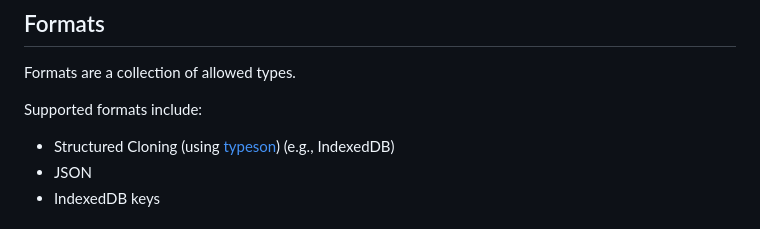
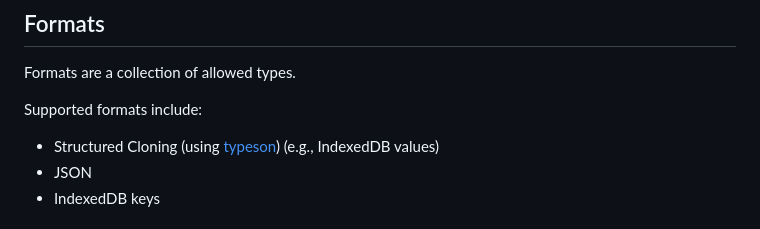
Before and after one commit to brettz9/jsoe, a Markdown page: README.md, the part around the change. Drawn GitHub-style.

Commit message:
docs: clarify

```diff
--- a/README.md
+++ b/README.md
@@ -14,7 +14,7 @@ Formats are a collection of allowed types.
 
 Supported formats include:
 
-- Structured Cloning (using [typeson](https://github.com/dfahlander/typeson)) (e.g., IndexedDB)
+- Structured Cloning (using [typeson](https://github.com/dfahlander/typeson)) (e.g., IndexedDB values)
 - JSON
 - IndexedDB keys
 
```
